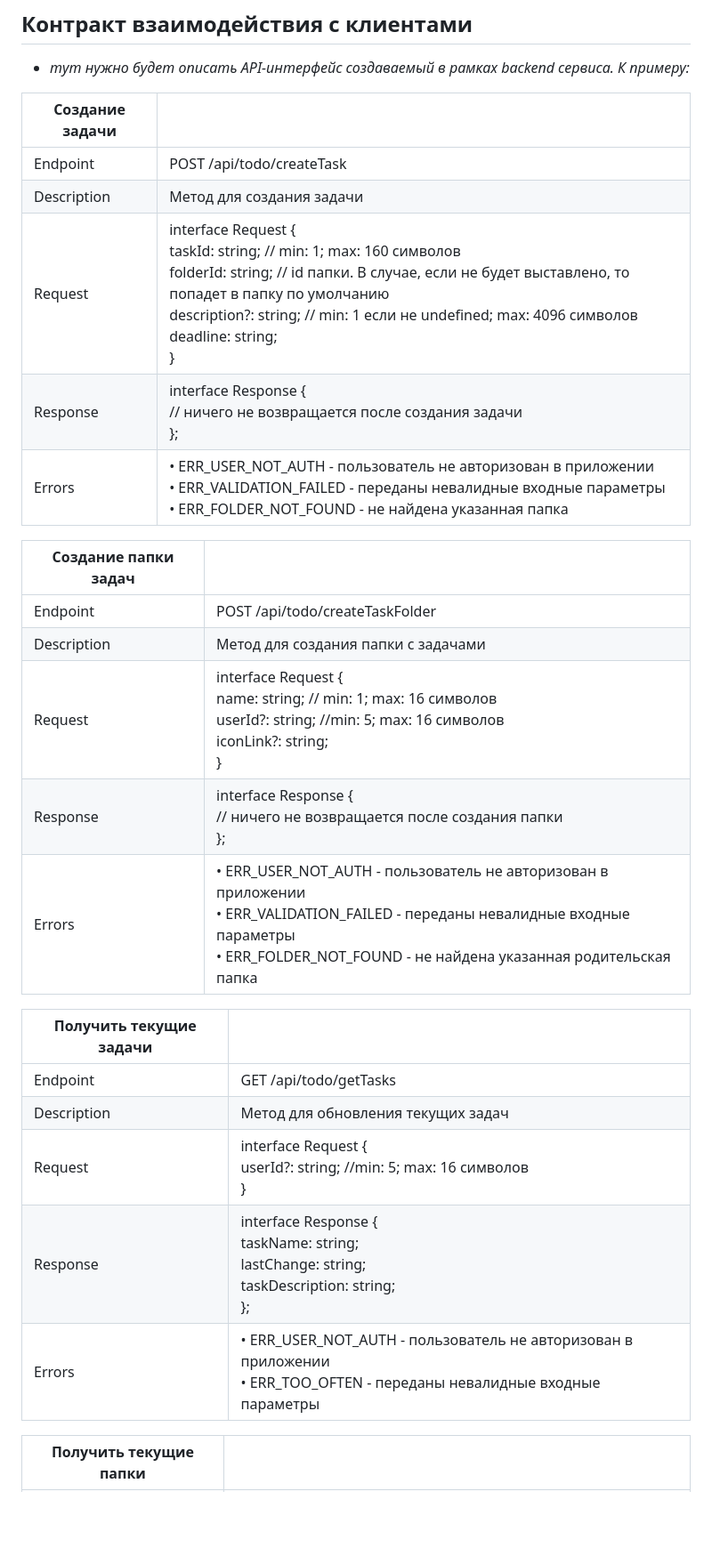
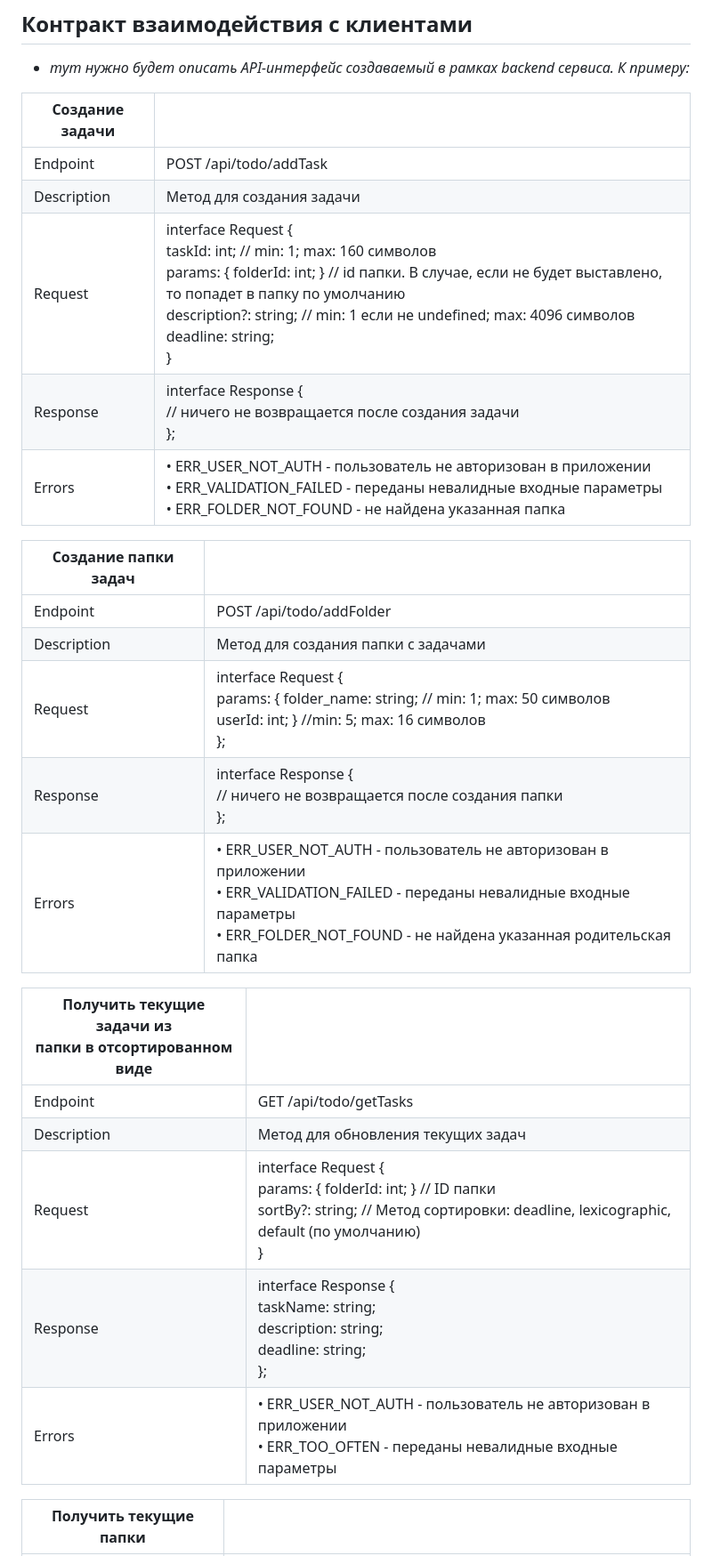
Before and after one commit to SimplyUser7508/myRep7508, a Markdown page: docs/tech-requirements.md, the part around one of its changes. Shown at 89% size. Rendered like a GitHub page; blank space fills up the shorter version.

```diff
--- a/docs/tech-requirements.md
+++ b/docs/tech-requirements.md
@@ -18,29 +18,29 @@
 - *тут нужно будет описать API-интерфейс создаваемый в рамках backend сервиса.
 К примеру:*
 
-| Создание задачи |                                                                                                                                                                                                                                                                                           |
-|-----------------|-------------------------------------------------------------------------------------------------------------------------------------------------------------------------------------------------------------------------------------------------------------------------------------------|
-| Endpoint        | POST /api/todo/createTask                                                                                                                                                                                                                                                                 |
-| Description     | Метод для создания задачи                                                                                                                                                                                                                                                                 |
-| Request         | interface Request {<br/> taskId: string; // min: 1; max: 160 символов <br/> folderId: string; // id папки. В случае, если не будет выставлено, то попадет в папку по умолчанию <br/> description?: string; // min: 1 если не undefined; max: 4096 символов <br/> deadline: string;<br/> } |
-| Response        | interface Response {<br/> // ничего не возвращается после создания задачи <br/> };                                                                                                                                                                                                        |
-| Errors          | • ERR_USER_NOT_AUTH - пользователь не авторизован в приложении <br/> • ERR_VALIDATION_FAILED - переданы невалидные входные параметры <br/> • ERR_FOLDER_NOT_FOUND - не найдена указанная папка                                                                                            |
+| Создание задачи |                                                                                                                                                                                                                                                                                                 |
+|-----------------|-------------------------------------------------------------------------------------------------------------------------------------------------------------------------------------------------------------------------------------------------------------------------------------------------|
+| Endpoint        | POST /api/todo/addTask                                                                                                                                                                                                                                                                          |
+| Description     | Метод для создания задачи                                                                                                                                                                                                                                                                       |
+| Request         | interface Request {<br/> taskId: int; // min: 1; max: 160 символов <br/> params: { folderId: int; } // id папки. В случае, если не будет выставлено, то попадет в папку по умолчанию <br/> description?: string; // min: 1 если не undefined; max: 4096 символов <br/> deadline: string;<br/> } |
+| Response        | interface Response {<br/> // ничего не возвращается после создания задачи <br/> };                                                                                                                                                                                                              |
+| Errors          | • ERR_USER_NOT_AUTH - пользователь не авторизован в приложении <br/> • ERR_VALIDATION_FAILED - переданы невалидные входные параметры <br/> • ERR_FOLDER_NOT_FOUND - не найдена указанная папка                                                                                                  |
 
 | Создание папки задач |                                                                                                                                                                                                             |
 |----------------------|-------------------------------------------------------------------------------------------------------------------------------------------------------------------------------------------------------------|
-| Endpoint             | POST /api/todo/createTaskFolder                                                                                                                                                                             |
+| Endpoint             | POST /api/todo/addFolder                                                                                                                                                                                    |
 | Description          | Метод для создания папки с задачами                                                                                                                                                                         |
-| Request              | interface Request {<br/> name: string; // min: 1; max: 16 символов <br/> userId?: string; //min: 5; max: 16 символов <br/> iconLink?: string; <br/> }                                                       |
+| Request              | interface Request {<br/> params: { folder_name: string; // min: 1; max: 50 символов <br/> userId: int; } //min: 5; max: 16 символов <br/>  };                                                               |
 | Response             | interface Response {<br/> // ничего не возвращается после создания папки <br/> };                                                                                                                           |
 | Errors               | • ERR_USER_NOT_AUTH - пользователь не авторизован в приложении <br/> • ERR_VALIDATION_FAILED - переданы невалидные входные параметры <br/> • ERR_FOLDER_NOT_FOUND - не найдена указанная родительская папка |
 
-| Получить текущие задачи |                                                                                                                              |
-|-------------------------|------------------------------------------------------------------------------------------------------------------------------|
-| Endpoint                | GET /api/todo/getTasks                                                                                                       |
-| Description             | Метод для обновления текущих задач                                                                                           |
-| Request                 | interface Request {<br/> userId?: string; //min: 5; max: 16 символов <br/> }                                                 |
-| Response                | interface Response {<br/> taskName: string; <br/> lastChange: string; <br/> taskDescription: string; <br/> };                |
-| Errors                  | • ERR_USER_NOT_AUTH - пользователь не авторизован в приложении <br/> • ERR_TOO_OFTEN - переданы невалидные входные параметры |
+| Получить текущие задачи из <br/> папки в отсортированном виде |                                                                                                                                                                    |
+|---------------------------------------------------------------|--------------------------------------------------------------------------------------------------------------------------------------------------------------------|
+| Endpoint                                                      | GET /api/todo/getTasks                                                                                                                                             |
+| Description                                                   | Метод для обновления текущих задач                                                                                                                                 |
+| Request                                                       | interface Request {<br/> params: { folderId: int; } // ID папки <br/> sortBy?: string; // Метод сортировки: deadline, lexicographic, default (по умолчанию) <br/>} |
+| Response                                                      | interface Response {<br/> taskName: string; <br/> description: string; <br/> deadline: string; <br/> };                                                            |
+| Errors                                                        | • ERR_USER_NOT_AUTH - пользователь не авторизован в приложении <br/> • ERR_TOO_OFTEN - переданы невалидные входные параметры                                       |
 
 | Получить текущие папки |                                                                                                                              |
 |------------------------|------------------------------------------------------------------------------------------------------------------------------|
```
Also changed, not shown: other parts of docs/tech-requirements.md (+24 -24 lines).
